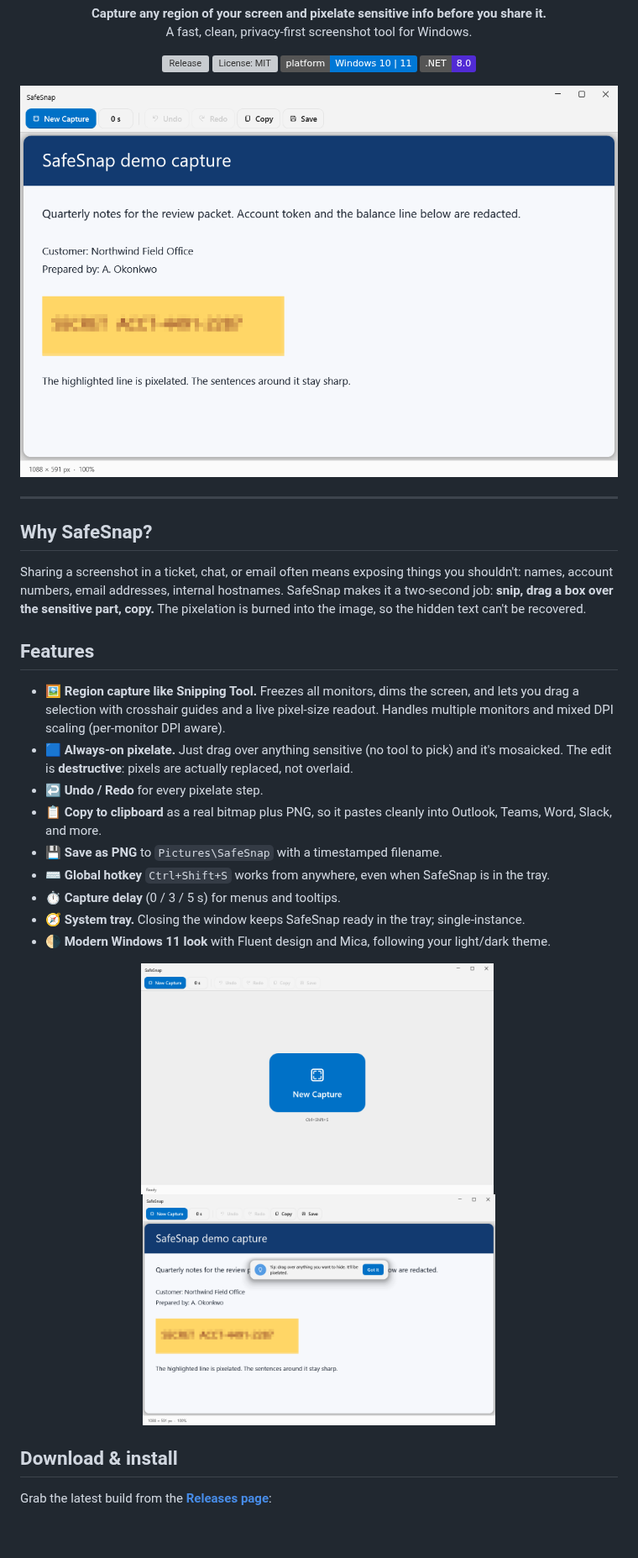
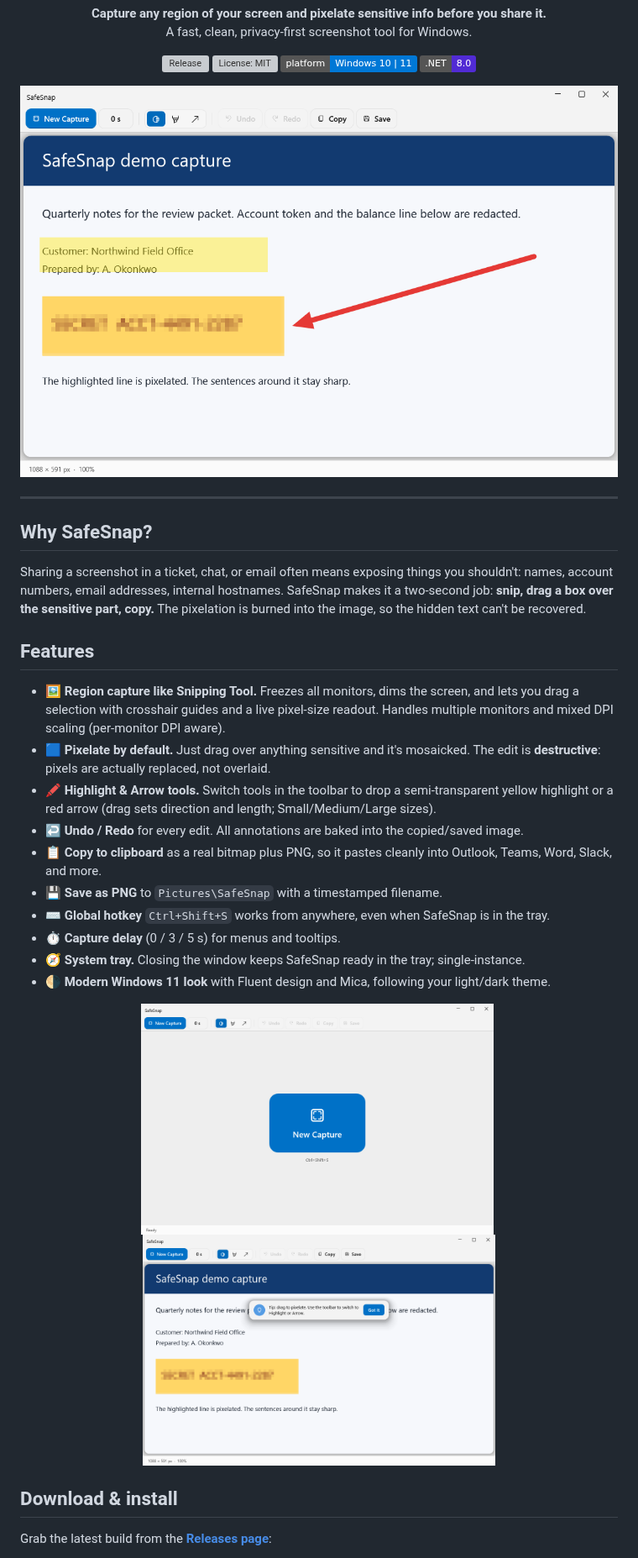
Before and after one commit to sirchas/SafeSnap, a Markdown page: README.md, the part around one of its changes. Shown at 84% size. Rendered like a GitHub page; pictures changed too: docs/screenshot-editor.png, docs/screenshot-start.png, docs/screenshot-tip.png; badges without logos; blank space fills up the shorter version; grey boxes are pictures that could not be loaded.

Commit message:
SafeSnap 1.1.0: highlighter and arrow tools

```diff
--- a/README.md
+++ b/README.md
@@ -29,8 +29,9 @@ Sharing a screenshot in a ticket, chat, or email often means exposing things you
 ## Features
 
 - 🖼️ **Region capture like Snipping Tool.** Freezes all monitors, dims the screen, and lets you drag a selection with crosshair guides and a live pixel-size readout. Handles multiple monitors and mixed DPI scaling (per-monitor DPI aware).
-- 🟦 **Always-on pixelate.** Just drag over anything sensitive (no tool to pick) and it's mosaicked. The edit is **destructive**: pixels are actually replaced, not overlaid.
-- ↩️ **Undo / Redo** for every pixelate step.
+- 🟦 **Pixelate by default.** Just drag over anything sensitive and it's mosaicked. The edit is **destructive**: pixels are actually replaced, not overlaid.
+- 🖍 **Highlight & Arrow tools.** Switch tools in the toolbar to drop a semi-transparent yellow highlight or a red arrow (drag sets direction and length; Small/Medium/Large sizes).
+- ↩️ **Undo / Redo** for every edit. All annotations are baked into the copied/saved image.
 - 📋 **Copy to clipboard** as a real bitmap plus PNG, so it pastes cleanly into Outlook, Teams, Word, Slack, and more.
 - 💾 **Save as PNG** to `Pictures\SafeSnap` with a timestamped filename.
 - ⌨️ **Global hotkey** `Ctrl+Shift+S` works from anywhere, even when SafeSnap is in the tray.
```
Also changed, not shown: other parts of README.md (+6 -6 lines), 7 other files.
